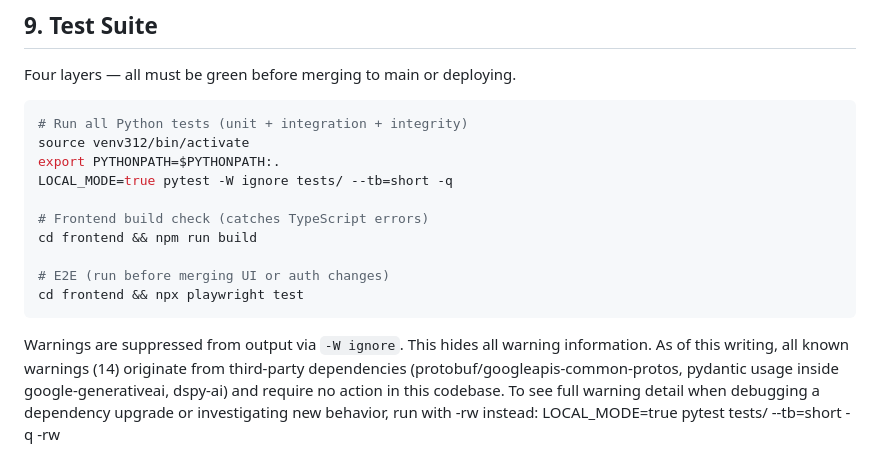
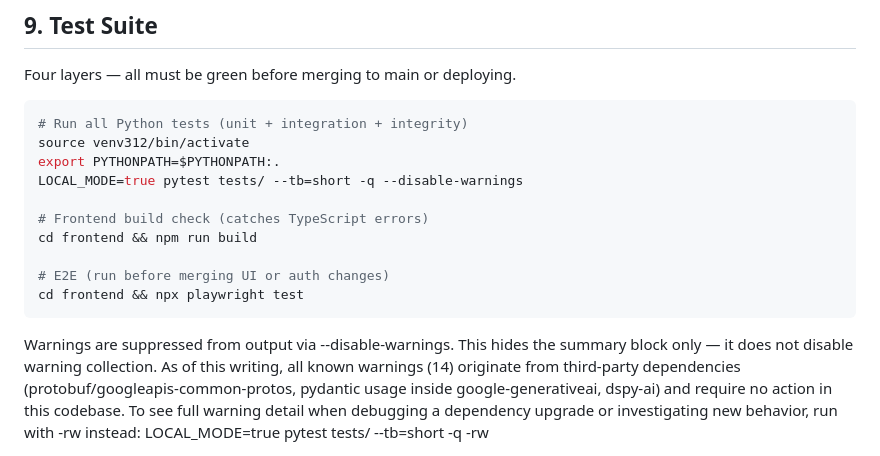
Before and after one commit to wyattever/nerd, a Markdown page: GEMINI.md, the part around the change. Drawn GitHub-style.

Commit message:
Revert "fix: ensure pytest summary fully excludes warning info"
This reverts commit 9d75f0b99ea4f4bad26135a02a18fa86b6208031.

````diff
--- a/GEMINI.md
+++ b/GEMINI.md
@@ -208,7 +208,7 @@ Four layers — all must be green before merging to main or deploying.
 # Run all Python tests (unit + integration + integrity)
 source venv312/bin/activate
 export PYTHONPATH=$PYTHONPATH:.
-LOCAL_MODE=true pytest -W ignore tests/ --tb=short -q
+LOCAL_MODE=true pytest tests/ --tb=short -q --disable-warnings
 
 # Frontend build check (catches TypeScript errors)
 cd frontend && npm run build
@@ -217,8 +217,9 @@ cd frontend && npm run build
 cd frontend && npx playwright test
 ```
 
-Warnings are suppressed from output via `-W ignore`. This
-hides all warning information. As of this writing, all known warnings (14) originate
+Warnings are suppressed from output via --disable-warnings. This
+hides the summary block only — it does not disable warning
+collection. As of this writing, all known warnings (14) originate
 from third-party dependencies (protobuf/googleapis-common-protos,
 pydantic usage inside google-generativeai, dspy-ai) and require no
 action in this codebase. To see full warning detail when debugging
````
